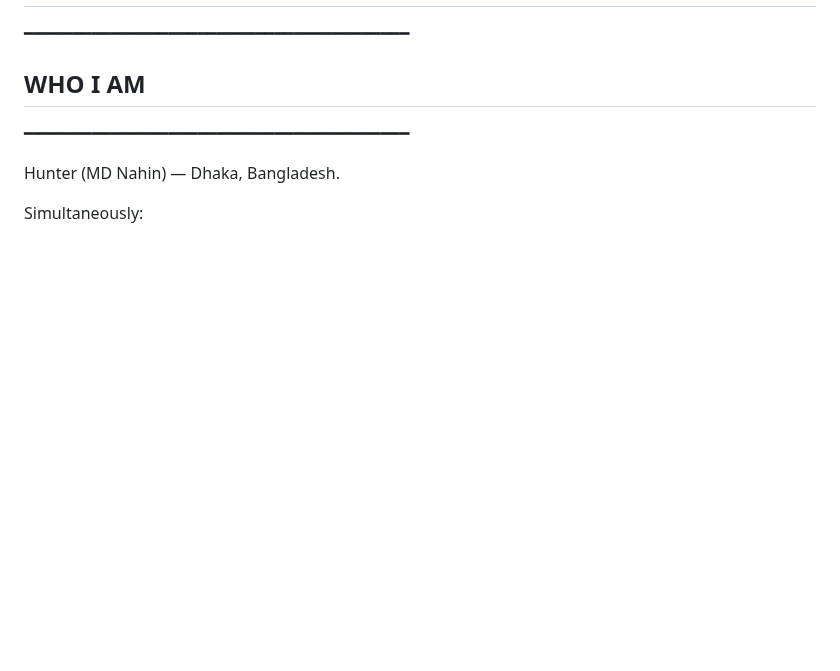
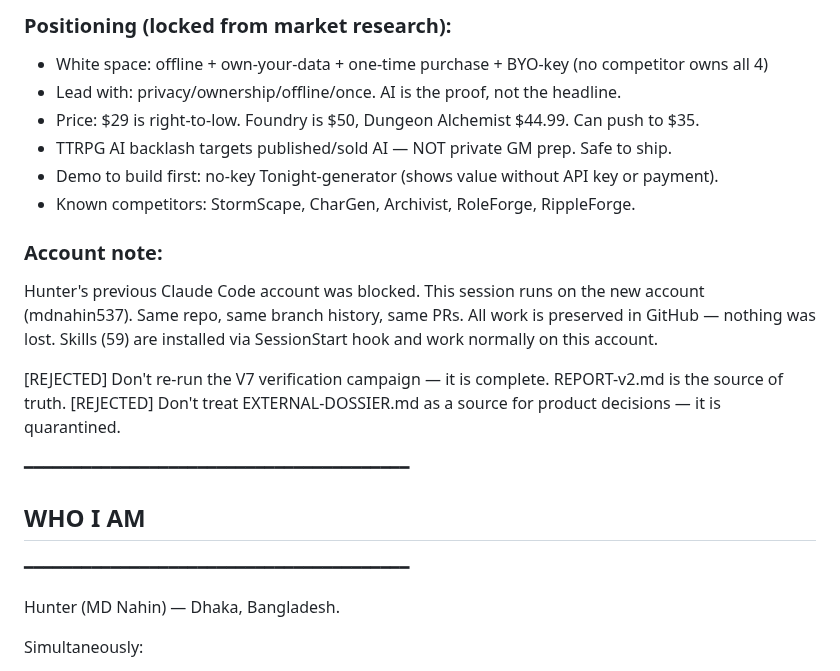
Before and after one commit to mdnahin537/MD-nahin, a Markdown page: CLAUDE.md, the part around one of its changes. Rendered like a GitHub page; blank space fills up the shorter version.

```diff
--- a/CLAUDE.md
+++ b/CLAUDE.md
@@ -3,3 +59,18 @@
+### Positioning (locked from market research):
+- White space: offline + own-your-data + one-time purchase + BYO-key (no competitor owns all 4)
+- Lead with: privacy/ownership/offline/once. AI is the proof, not the headline.
+- Price: $29 is right-to-low. Foundry is $50, Dungeon Alchemist $44.99. Can push to $35.
+- TTRPG AI backlash targets published/sold AI — NOT private GM prep. Safe to ship.
+- Demo to build first: no-key Tonight-generator (shows value without API key or payment).
+- Known competitors: StormScape, CharGen, Archivist, RoleForge, RippleForge.
+
+### Account note:
+Hunter's previous Claude Code account was blocked. This session runs on the new account (mdnahin537).
+Same repo, same branch history, same PRs. All work is preserved in GitHub — nothing was lost.
+Skills (59) are installed via SessionStart hook and work normally on this account.
+
+[REJECTED] Don't re-run the V7 verification campaign — it is complete. REPORT-v2.md is the source of truth.
+[REJECTED] Don't treat EXTERNAL-DOSSIER.md as a source for product decisions — it is quarantined.
 
 ━━━━━━━━━━━━━━━━━━━━━━━━━━━━━━━━━━━━━━━━
 ## WHO I AM
```
Also changed, not shown: other parts of CLAUDE.md (+56 -0 lines).
